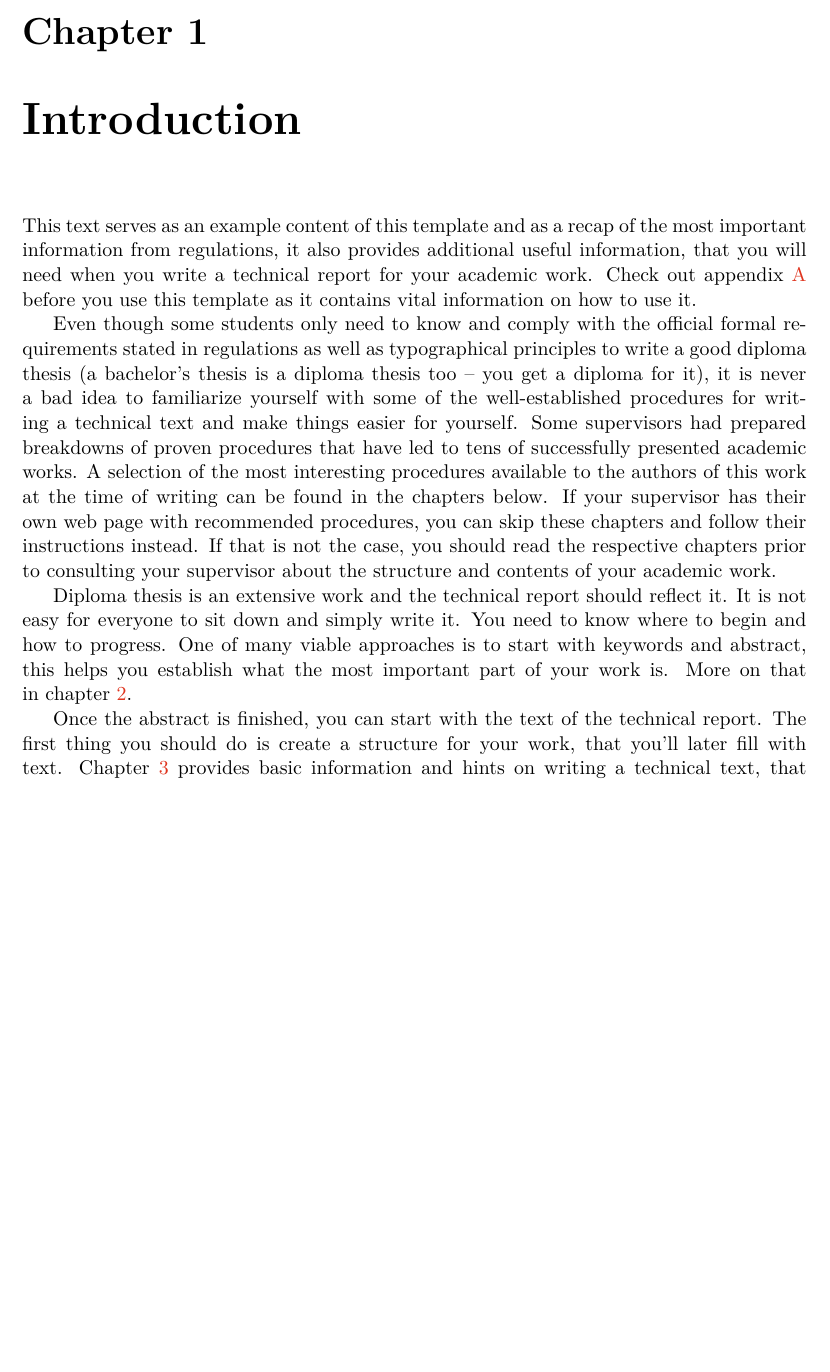
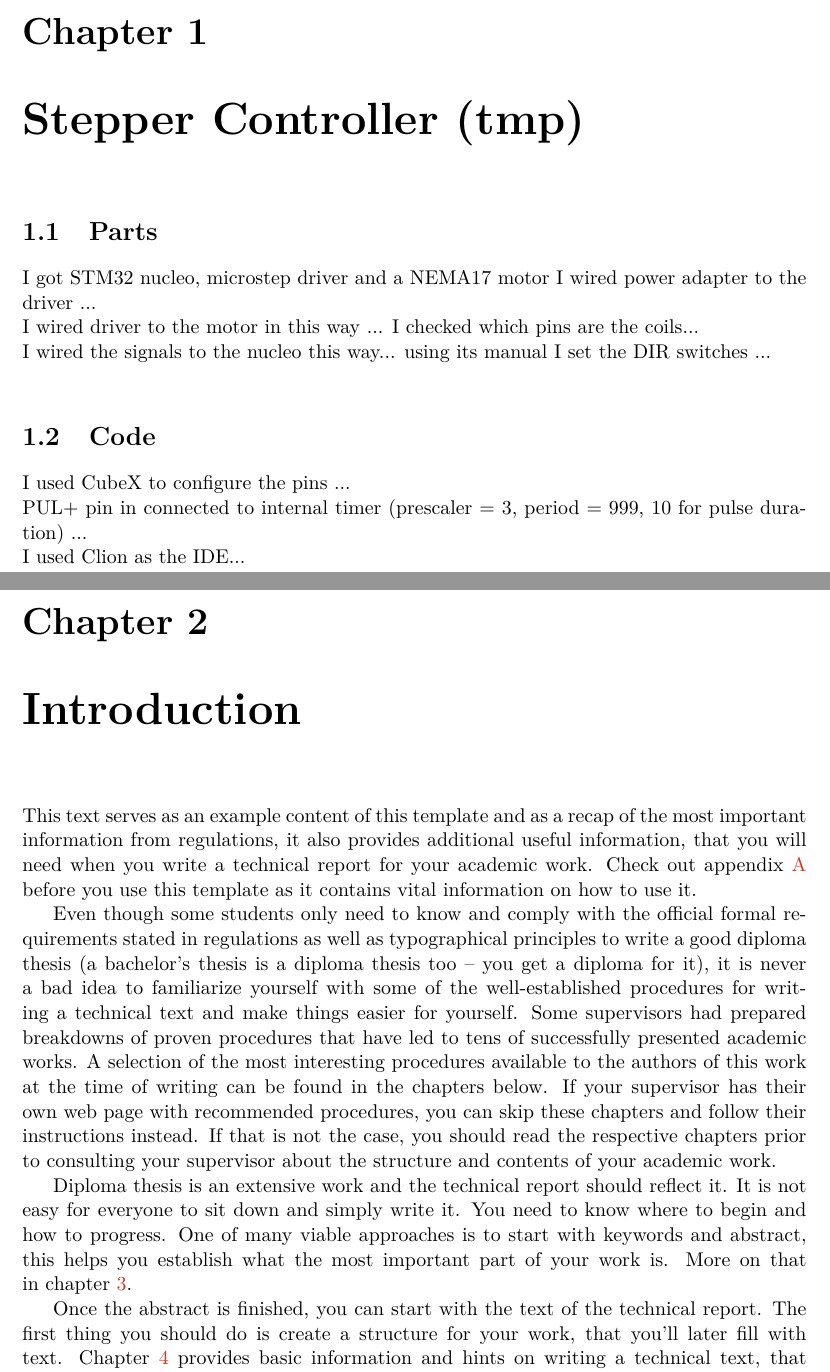
Before and after one commit to UlmanKlo/HIL-simulation-for-optical-navigation, a LaTeX thesis (projekt.tex, which reads projekt-01-kapitoly-chapters-en.tex): part of page 7 of 75 before the commit and two parts of pages 7 and 8 of 76 after it, the two joined at a grey line, cut so that both start at the same text, the shorter picture padded with empty space. Compiled offline with pdfLaTeX.

Commit message:
feat(thesis): add temporary structure about stepper controller

```diff
--- a/projekt-01-kapitoly-chapters-en.tex
+++ b/projekt-01-kapitoly-chapters-en.tex
@@ -5,6 +5,19 @@
 % For compilation piecewise (see projekt.tex), it is necessary to uncomment it and change
 % \documentclass[../projekt.tex]{subfiles}
 % \begin{document}
+
+\chapter{Stepper Controller (tmp)}
+\section{Parts}
+I got STM32 nucleo, microstep driver and a NEMA17 motor
+I wired power adapter to the driver ...\\
+I wired driver to the motor in this way ... I checked which pins are the coils... \\
+I wired the signals to the nucleo this way... using its manual
+I set the DIR switches ... \\
+\section{Code}
+I used CubeX to configure the pins ... \\
+PUL+ pin in connected to internal timer (prescaler = 3, period = 999, 10 for pulse duration) ... \\
+I used Clion as the IDE...\\
+
 
 \chapter{Introduction}
 
```
